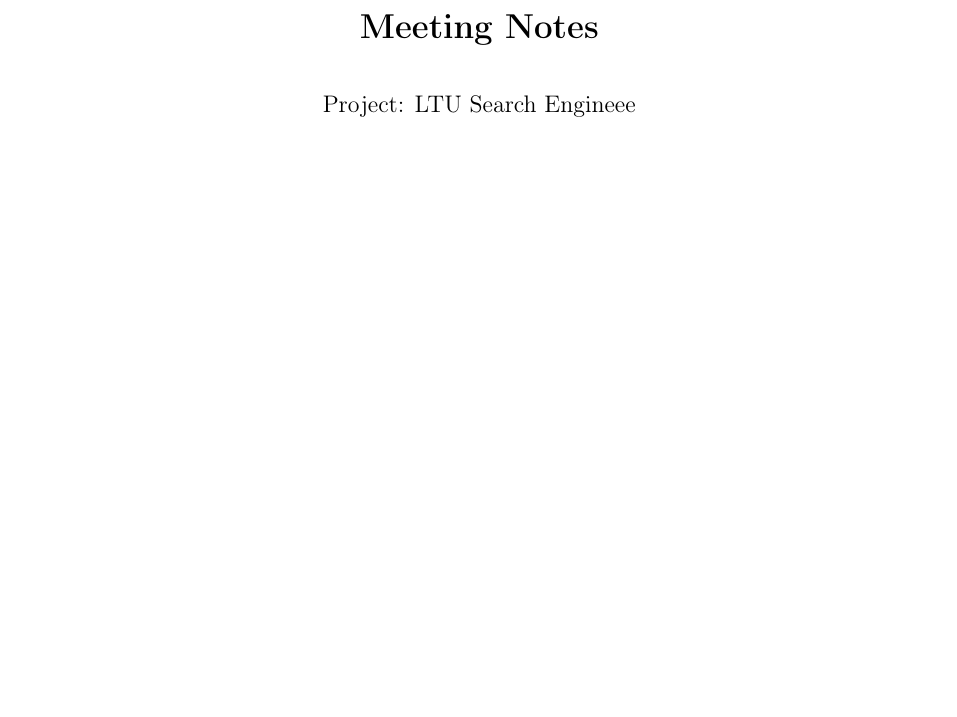
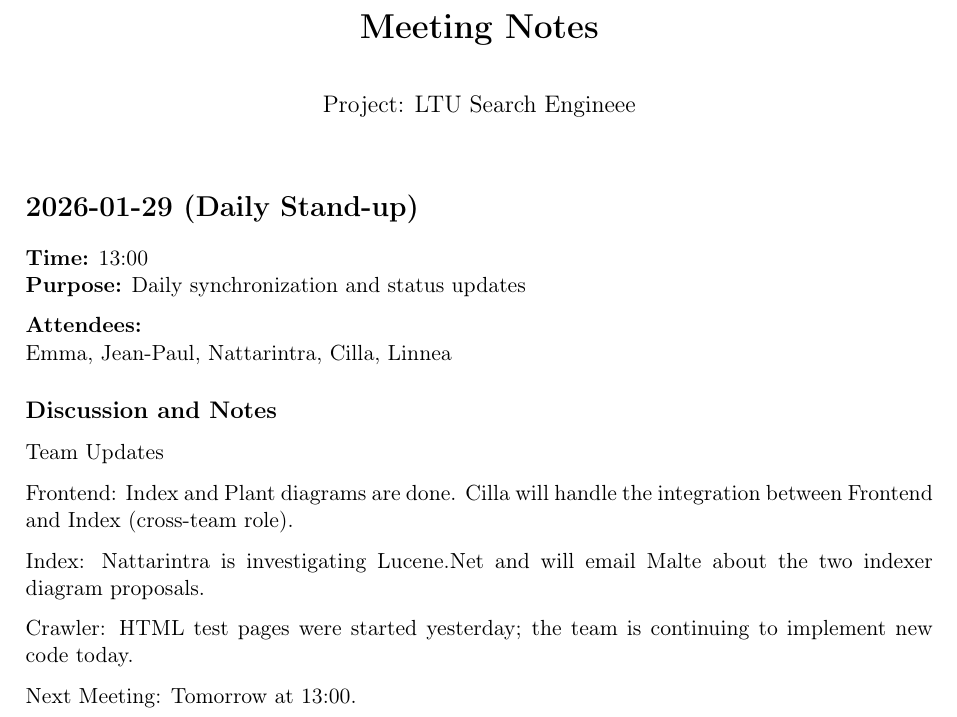
Before and after one commit to Search-Engine-LTU/LTU.SearchEngine.Documentation, a LaTeX document (protocols/MeetingNotes.tex): part of page 1 of 28 before the commit and part of page 1 of 29 after it, cut so that both start at the same text, the shorter picture padded with empty space. Compiled offline with pdfLaTeX.

Commit message:
meetingnotes for 29 jan

```diff
--- a/protocols/MeetingNotes.tex
+++ b/protocols/MeetingNotes.tex
@@ -20,7 +20,31 @@
 % ==========================================
 %           MEETING START
 % ==========================================
-\section{2026-01-27 (Daily Stand-up) }
+\section*{2026-01-29 (Daily Stand-up) }
+
+\textbf{Time:} 13:00 \\
+\textbf{Purpose:} Daily synchronization and status updates
+
+\textbf{Attendees:} \\
+Emma, Jean-Paul, Nattarintra, Cilla, Linnea
+
+\subsection*{Discussion and Notes}
+Team Updates
+
+Frontend: Index and Plant diagrams are done. Cilla will handle the integration between Frontend and Index (cross-team role).
+
+Index: Nattarintra is investigating Lucene.Net and will email Malte about the two indexer diagram proposals.
+
+Crawler: HTML test pages were started yesterday; the team is continuing to implement new code today.
+
+Next Meeting: Tomorrow at 13:00.
+
+\newpage
+
+% ==========================================
+%           MEETING START
+% ==========================================
+\section*{2026-01-27 (Daily Stand-up) }
 
 \textbf{Time:} 13:10 \\
 \textbf{Purpose:} Daily synchronization and status updates
```
